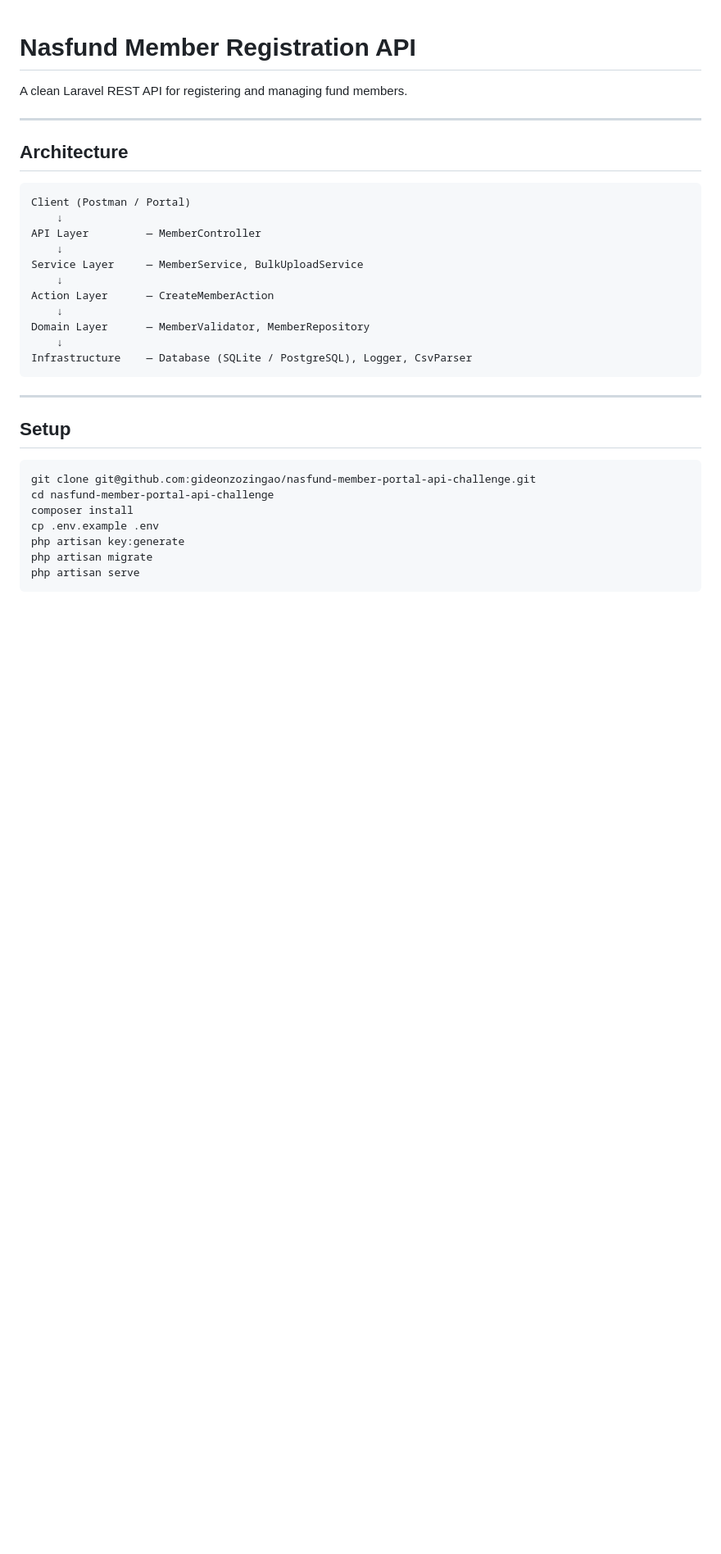
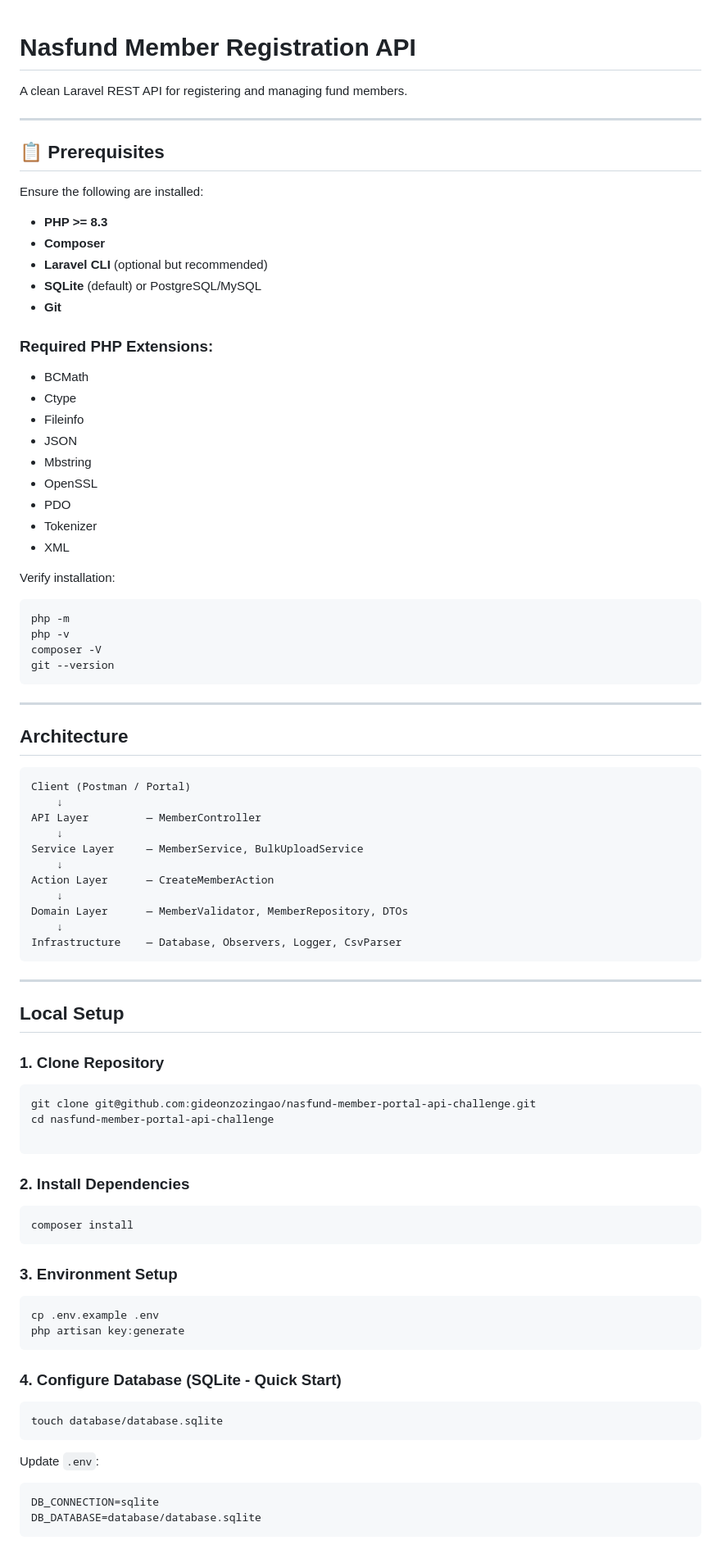
Before and after one commit to gideonzozingao/nasfund-member-portal-api-challenge, a Markdown page: README.md, the part around one of its changes. Shown at 82% size. Drawn GitHub-style; blank space fills up the shorter version.

````diff
--- a/README.md
+++ b/README.md
@@ -1,7 +1,39 @@
-
 # Nasfund Member Registration API
 
 A clean Laravel REST API for registering and managing fund members.
+
+---
+
+## 📋 Prerequisites
+
+Ensure the following are installed:
+
+* **PHP >= 8.3**
+* **Composer**
+* **Laravel CLI** (optional but recommended)
+* **SQLite** (default) or PostgreSQL/MySQL
+* **Git**
+
+### Required PHP Extensions:
+
+* BCMath
+* Ctype
+* Fileinfo
+* JSON
+* Mbstring
+* OpenSSL
+* PDO
+* Tokenizer
+* XML
+
+Verify installation:
+
+```bash
+php -m
+php -v
+composer -V
+git --version
+```
 
 ---
 
@@ -16,21 +48,46 @@ Service Layer     — MemberService, BulkUploadService
     ↓
 Action Layer      — CreateMemberAction
     ↓
-Domain Layer      — MemberValidator, MemberRepository
+Domain Layer      — MemberValidator, MemberRepository, DTOs
     ↓
-Infrastructure    — Database (SQLite / PostgreSQL), Logger, CsvParser
+Infrastructure    — Database, Observers, Logger, CsvParser
 ```
 
 ---
 
-## Setup
+## Local Setup
+
+### 1. Clone Repository
 
 ```bash
 git clone git@github.com:gideonzozingao/nasfund-member-portal-api-challenge.git
 cd nasfund-member-portal-api-challenge
+
+```
+
+### 2. Install Dependencies
+
+```bash
 composer install
+```
+
+### 3. Environment Setup
+
+```bash
 cp .env.example .env
 php artisan key:generate
-php artisan migrate
-php artisan serve
 ```
+
+### 4. Configure Database (SQLite - Quick Start)
+
+```bash
+touch database/database.sqlite
+```
+
+Update `.env`:
+
+```env
+DB_CONNECTION=sqlite
+DB_DATABASE=database/database.sqlite
+```
+
````
Also changed, not shown: other parts of README.md (+86 -105 lines).
